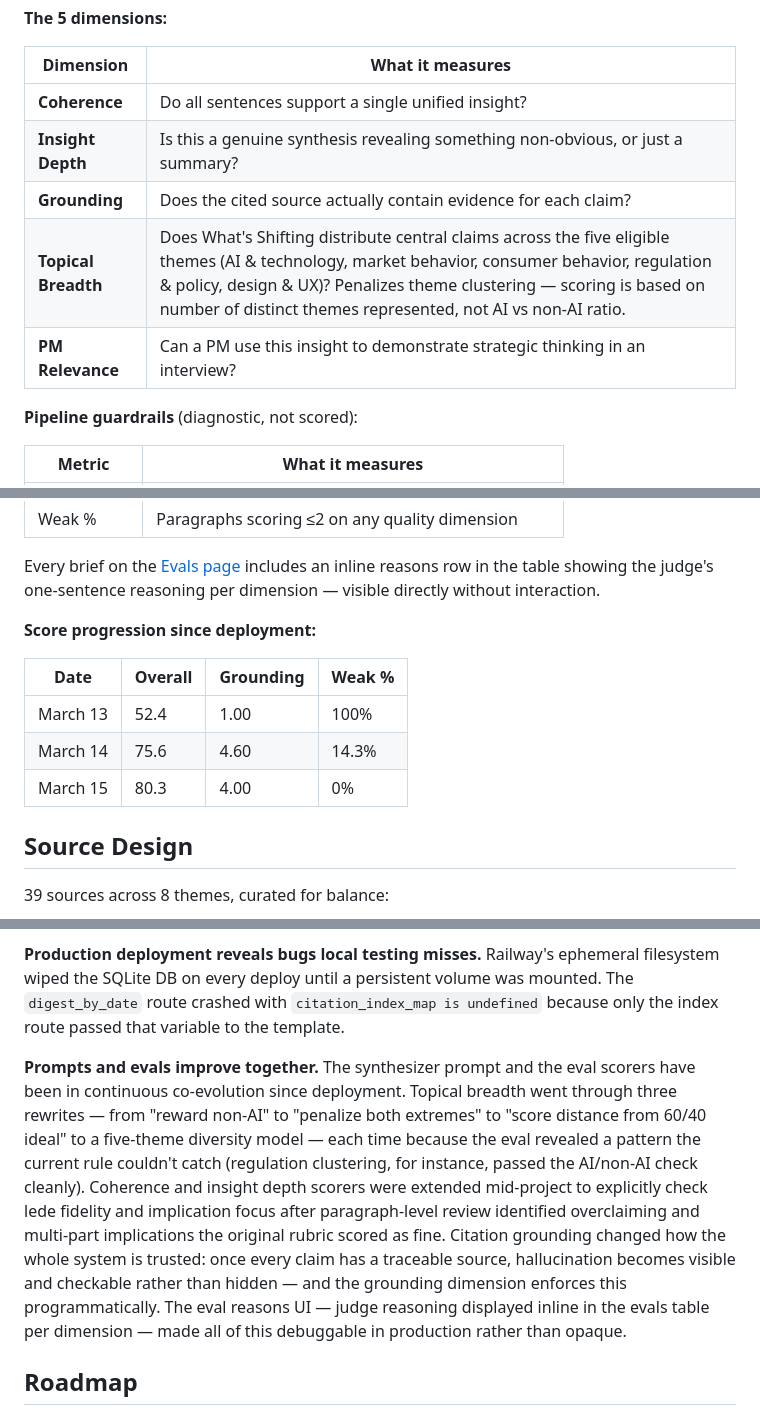
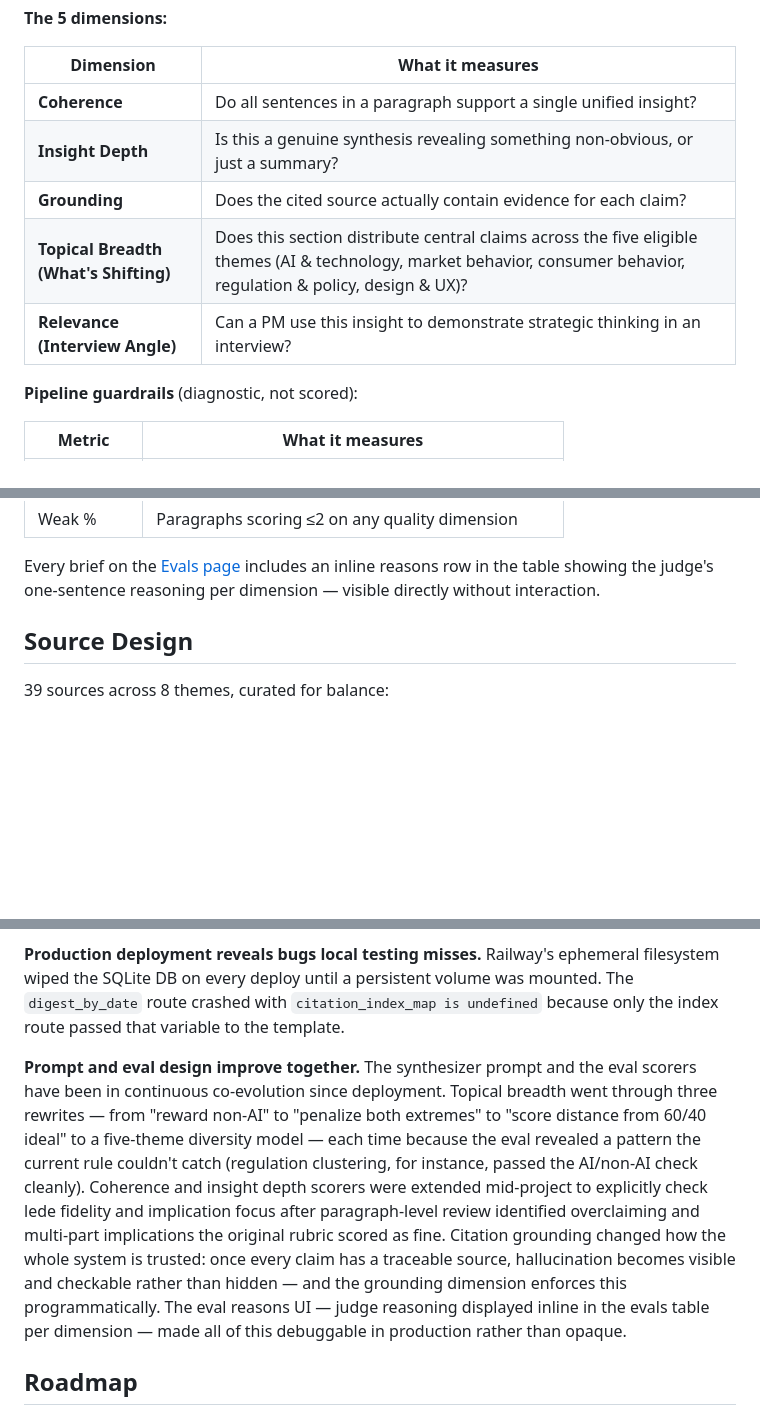
Before and after one commit to mounicasirineni/pm-intelligence-digest, a Markdown page: README.md, 3 parts joined by grey strips. Drawn GitHub-style; blank space fills up the shorter version.

```diff
--- a/README.md
+++ b/README.md
@@ -73,11 +73,11 @@ Every digest run is automatically evaluated by an LLM judge across 5 quality dim
 
 | Dimension | What it measures |
 |---|---|
-| **Coherence** | Do all sentences support a single unified insight? |
+| **Coherence** | Do all sentences in a paragraph support a single unified insight? |
 | **Insight Depth** | Is this a genuine synthesis revealing something non-obvious, or just a summary? |
 | **Grounding** | Does the cited source actually contain evidence for each claim? |
-| **Topical Breadth** | Does What's Shifting distribute central claims across the five eligible themes (AI & technology, market behavior, consumer behavior, regulation & policy, design & UX)? Penalizes theme clustering — scoring is based on number of distinct themes represented, not AI vs non-AI ratio. |
-| **PM Relevance** | Can a PM use this insight to demonstrate strategic thinking in an interview? |
+| **Topical Breadth (What's Shifting)** | Does this section distribute central claims across the five eligible themes (AI & technology, market behavior, consumer behavior, regulation & policy, design & UX)? |
+| **Relevance (Interview Angle)** | Can a PM use this insight to demonstrate strategic thinking in an interview? |
 
 **Pipeline guardrails** (diagnostic, not scored):
 
@@ -90,14 +90,6 @@ Every digest run is automatically evaluated by an LLM judge across 5 quality dim
 | Weak % | Paragraphs scoring ≤2 on any quality dimension |
 
 Every brief on the [Evals page](https://pm-intelligence-digest-production.up.railway.app/evals) includes an inline reasons row in the table showing the judge's one-sentence reasoning per dimension — visible directly without interaction.
-
-**Score progression since deployment:**
-
-| Date | Overall | Grounding | Weak % |
-|---|---|---|---|
-| March 13 | 52.4 | 1.00 | 100% |
-| March 14 | 75.6 | 4.60 | 14.3% |
-| March 15 | 80.3 | 4.00 | 0% |
 
 ## Source Design
 
@@ -215,7 +207,7 @@ pm-intelligence-digest/
 
 **Production deployment reveals bugs local testing misses.** Railway's ephemeral filesystem wiped the SQLite DB on every deploy until a persistent volume was mounted. The `digest_by_date` route crashed with `citation_index_map is undefined` because only the index route passed that variable to the template.
 
-**Prompts and evals improve together.** The synthesizer prompt and the eval scorers have been in continuous co-evolution since deployment. Topical breadth went through three rewrites — from "reward non-AI" to "penalize both extremes" to "score distance from 60/40 ideal" to a five-theme diversity model — each time because the eval revealed a pattern the current rule couldn't catch (regulation clustering, for instance, passed the AI/non-AI check cleanly). Coherence and insight depth scorers were extended mid-project to explicitly check lede fidelity and implication focus after paragraph-level review identified overclaiming and multi-part implications the original rubric scored as fine. Citation grounding changed how the whole system is trusted: once every claim has a traceable source, hallucination becomes visible and checkable rather than hidden — and the grounding dimension enforces this programmatically. The eval reasons UI — judge reasoning displayed inline in the evals table per dimension — made all of this debuggable in production rather than opaque.
+**Prompt and eval design improve together.** The synthesizer prompt and the eval scorers have been in continuous co-evolution since deployment. Topical breadth went through three rewrites — from "reward non-AI" to "penalize both extremes" to "score distance from 60/40 ideal" to a five-theme diversity model — each time because the eval revealed a pattern the current rule couldn't catch (regulation clustering, for instance, passed the AI/non-AI check cleanly). Coherence and insight depth scorers were extended mid-project to explicitly check lede fidelity and implication focus after paragraph-level review identified overclaiming and multi-part implications the original rubric scored as fine. Citation grounding changed how the whole system is trusted: once every claim has a traceable source, hallucination becomes visible and checkable rather than hidden — and the grounding dimension enforces this programmatically. The eval reasons UI — judge reasoning displayed inline in the evals table per dimension — made all of this debuggable in production rather than opaque.
 
 ## Roadmap
 
```
